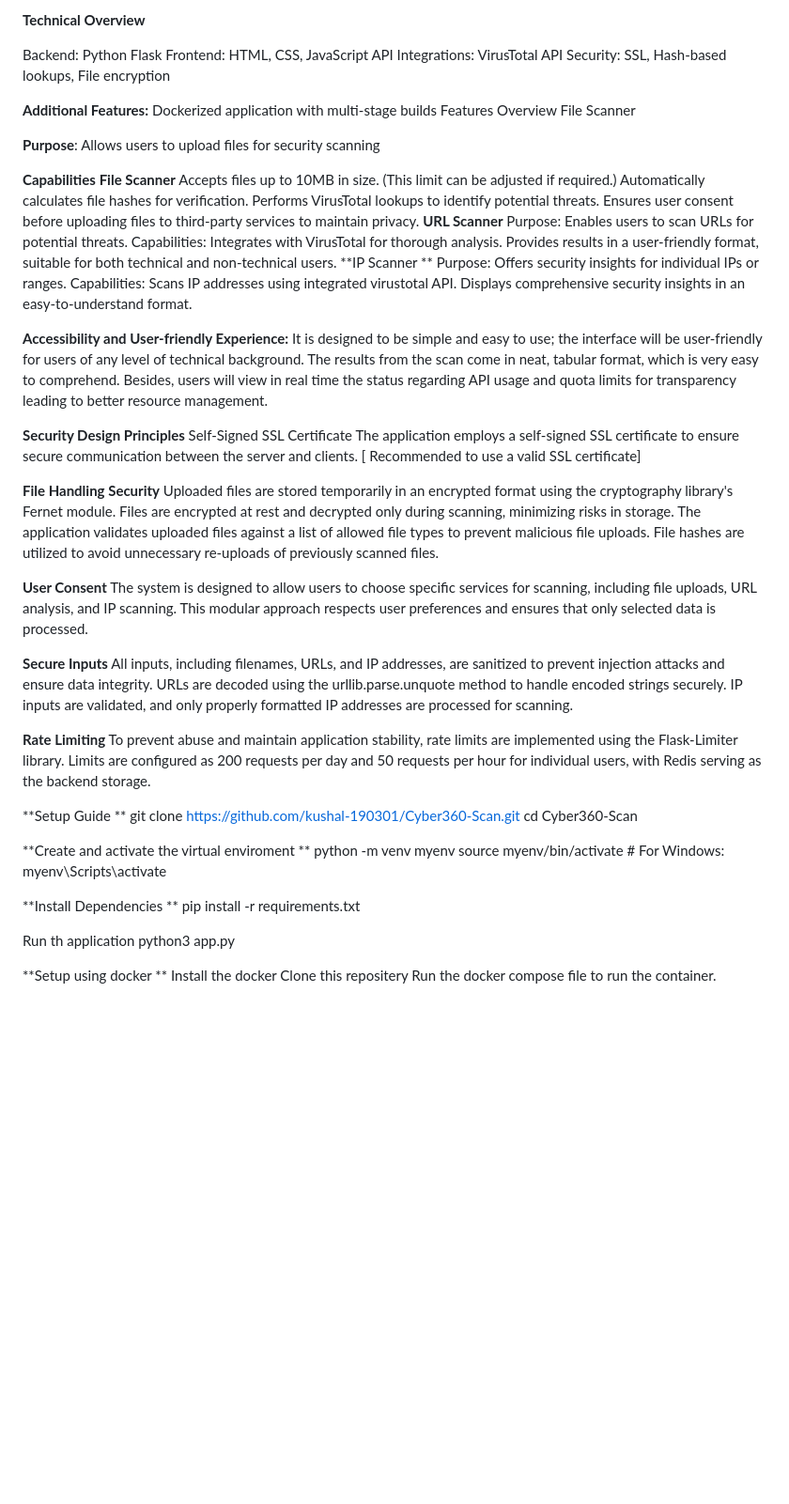
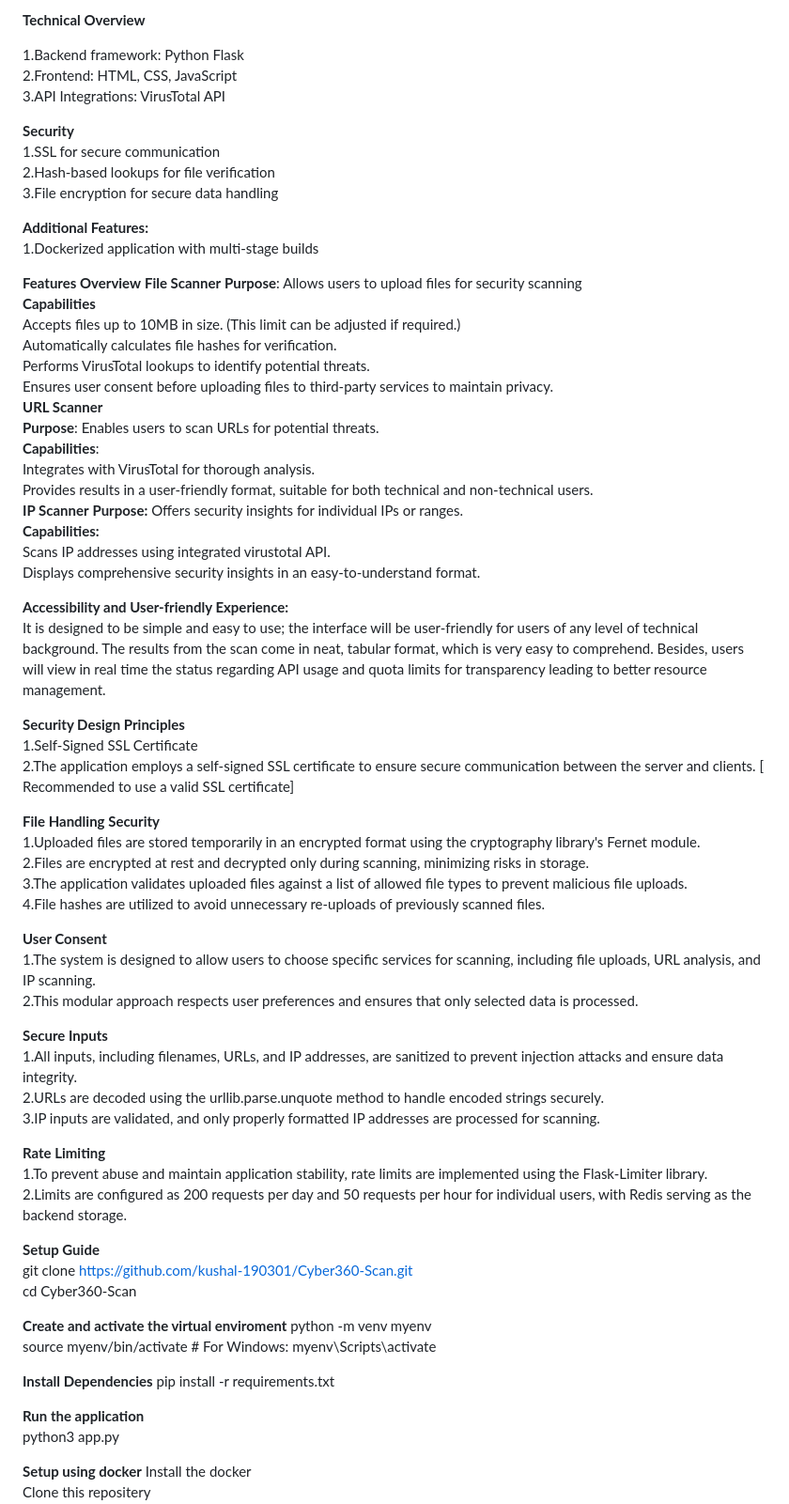
Before and after one commit to kushal-190301/Cyber360-Scan, a Markdown page: README.md, the part around the change. Shown: that part at 94% size. GitHub-like rendering; blank space fills up the shorter version.

```diff
--- a/README.md
+++ b/README.md
@@ -8,32 +8,34 @@ This app integrates third-party APIs such as VirusTotal to provide detailed scan
 
 **Technical Overview**
 
-  Backend: Python Flask
-  Frontend: HTML, CSS, JavaScript
-  API Integrations: VirusTotal API
-  Security: SSL, Hash-based lookups, File encryption
+  1.Backend framework: Python Flask
+  2.Frontend: HTML, CSS, JavaScript
+  3.API Integrations: VirusTotal API
+
+**Security**
+  1.SSL for secure communication
+  2.Hash-based lookups for file verification
+  3.File encryption for secure data handling
 
 **Additional Features:**
-Dockerized application with multi-stage builds
-Features Overview
-File Scanner
+1.Dockerized application with multi-stage builds
 
+**Features Overview**
+**File Scanner**
 **Purpose**: Allows users to upload files for security scanning
-
 **Capabilities**
-**File Scanner**
 Accepts files up to 10MB in size. (This limit can be adjusted if required.)
 Automatically calculates file hashes for verification.
 Performs VirusTotal lookups to identify potential threats.
 Ensures user consent before uploading files to third-party services to maintain privacy.
 **URL Scanner**
-Purpose: Enables users to scan URLs for potential threats.
-Capabilities:
+**Purpose**: Enables users to scan URLs for potential threats.
+**Capabilities**:
 Integrates with VirusTotal for thorough analysis.
 Provides results in a user-friendly format, suitable for both technical and non-technical users.
-**IP Scanner **
-Purpose: Offers security insights for individual IPs or ranges.
-Capabilities:
+**IP Scanner**
+**Purpose:** Offers security insights for individual IPs or ranges.
+**Capabilities:**
 Scans IP addresses using integrated virustotal API.
 Displays comprehensive security insights in an easy-to-understand format.
 
@@ -41,44 +43,43 @@ Displays comprehensive security insights in an easy-to-understand format.
 It is designed to be simple and easy to use; the interface will be user-friendly for users of any level of technical background. The results from the scan come in neat, tabular format, which is very easy to comprehend. Besides, users will view in real time the status regarding API usage and quota limits for transparency leading to better resource management.
 
 **Security Design Principles**
-Self-Signed SSL Certificate
-The application employs a self-signed SSL certificate to ensure secure communication between the server and clients. [ Recommended to use a valid SSL certificate]
+1.Self-Signed SSL Certificate
+2.The application employs a self-signed SSL certificate to ensure secure communication between the server and clients. [ Recommended to use a valid SSL certificate]
 
 **File Handling Security**
-Uploaded files are stored temporarily in an encrypted format using the cryptography library's Fernet module.
-Files are encrypted at rest and decrypted only during scanning, minimizing risks in storage.
-The application validates uploaded files against a list of allowed file types to prevent malicious file uploads.
-File hashes are utilized to avoid unnecessary re-uploads of previously scanned files.
+1.Uploaded files are stored temporarily in an encrypted format using the cryptography library's Fernet module.
+2.Files are encrypted at rest and decrypted only during scanning, minimizing risks in storage.
+3.The application validates uploaded files against a list of allowed file types to prevent malicious file uploads.
+4.File hashes are utilized to avoid unnecessary re-uploads of previously scanned files.
 
 **User Consent**
-The system is designed to allow users to choose specific services for scanning, including file uploads, URL analysis, and IP scanning.
-This modular approach respects user preferences and ensures that only selected data is processed.
+1.The system is designed to allow users to choose specific services for scanning, including file uploads, URL analysis, and IP scanning.
+2.This modular approach respects user preferences and ensures that only selected data is processed.
 
 **Secure Inputs**
-All inputs, including filenames, URLs, and IP addresses, are sanitized to prevent injection attacks and ensure data integrity.
-URLs are decoded using the urllib.parse.unquote method to handle encoded strings securely.
-IP inputs are validated, and only properly formatted IP addresses are processed for scanning.
+1.All inputs, including filenames, URLs, and IP addresses, are sanitized to prevent injection attacks and ensure data integrity.
+2.URLs are decoded using the urllib.parse.unquote method to handle encoded strings securely.
+3.IP inputs are validated, and only properly formatted IP addresses are processed for scanning.
 
 **Rate Limiting**
-To prevent abuse and maintain application stability, rate limits are implemented using the Flask-Limiter library.
-Limits are configured as 200 requests per day and 50 requests per hour for individual users, with Redis serving as the backend storage.
+1.To prevent abuse and maintain application stability, rate limits are implemented using the Flask-Limiter library.
+2.Limits are configured as 200 requests per day and 50 requests per hour for individual users, with Redis serving as the backend storage.
 
-**Setup Guide **
+**Setup Guide**
 git clone https://github.com/kushal-190301/Cyber360-Scan.git
 cd Cyber360-Scan
 
-**Create and activate the virtual enviroment **
+**Create and activate the virtual enviroment**
 python -m venv myenv
 source myenv/bin/activate  # For Windows: myenv\Scripts\activate
 
-**Install Dependencies **
+**Install Dependencies**
 pip install -r requirements.txt
 
-Run th application
+**Run the application**
 python3 app.py
 
-**Setup using docker
-**
+**Setup using docker**
 Install the docker
 Clone this repositery
 Run the docker compose file to run the container.
```
